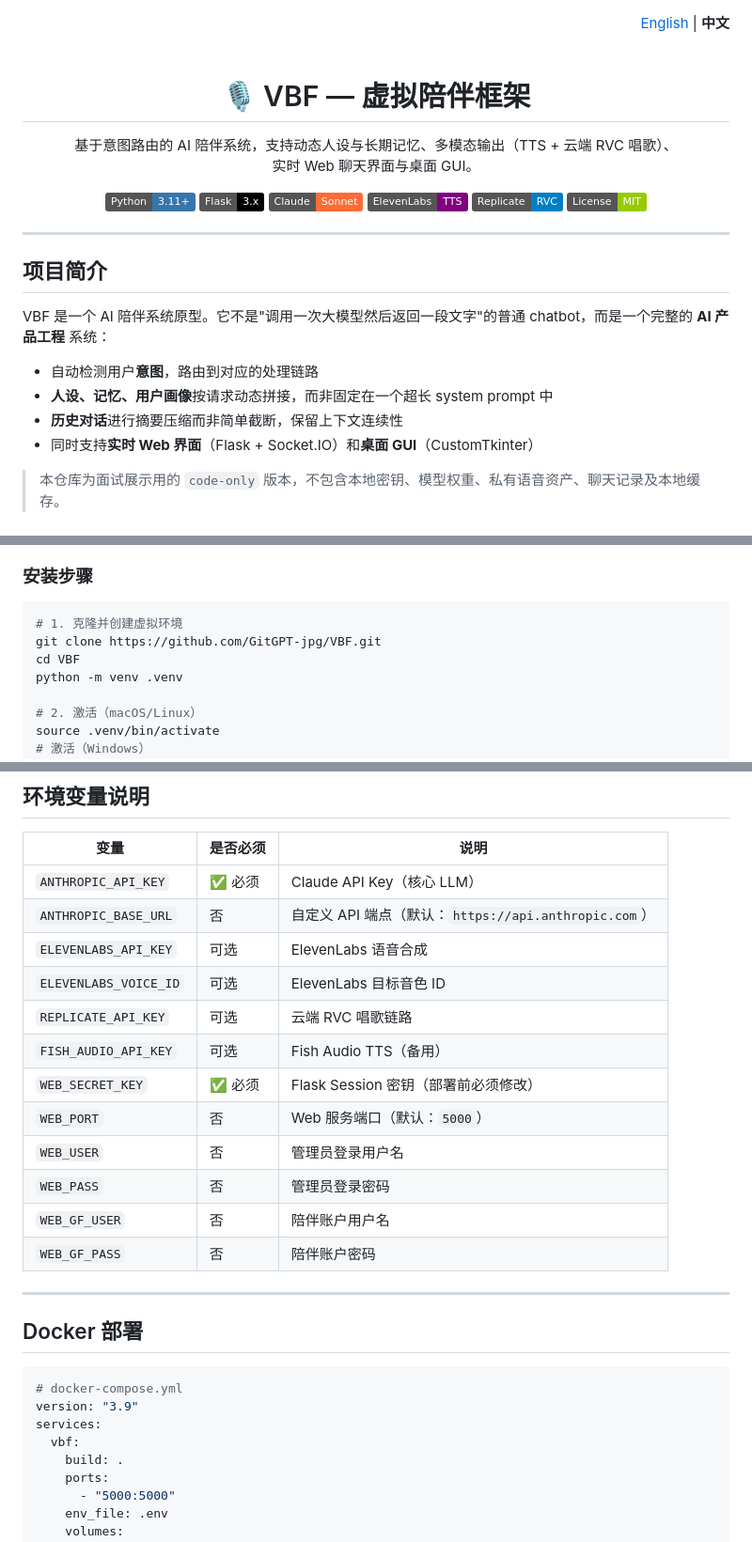
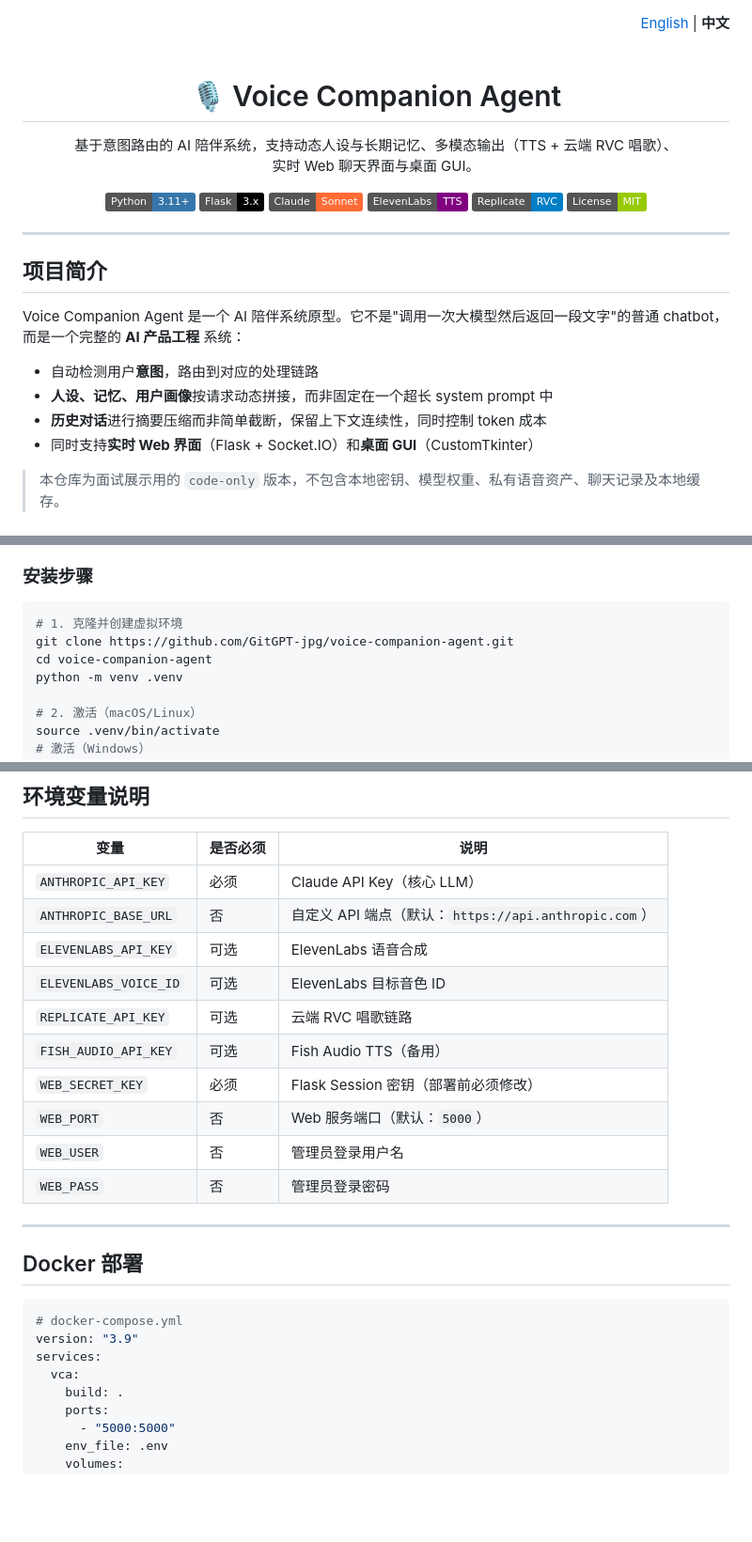
Before and after one commit to GitGPT-jpg/voice-companion-agent, a Markdown page: README_CN.md, 3 parts joined by grey strips. Shown at 94% size. Rendered like a GitHub page; badges without logos; blank space fills up the shorter version.

Commit message:
docs: update README_CN.md with new repo name voice-companion-agent

````diff
--- a/README_CN.md
+++ b/README_CN.md
@@ -5,7 +5,7 @@
 <br>
 
 <p align="center">
-  <h1 align="center">🎙️ VBF — 虚拟陪伴框架</h1>
+  <h1 align="center">🎙️ Voice Companion Agent</h1>
   <p align="center">
     基于意图路由的 AI 陪伴系统，支持动态人设与长期记忆、多模态输出（TTS + 云端 RVC 唱歌）、<br>
     实时 Web 聊天界面与桌面 GUI。
@@ -25,11 +25,11 @@
 
 ## 项目简介
 
-VBF 是一个 AI 陪伴系统原型。它不是"调用一次大模型然后返回一段文字"的普通 chatbot，而是一个完整的 **AI 产品工程** 系统：
+Voice Companion Agent 是一个 AI 陪伴系统原型。它不是"调用一次大模型然后返回一段文字"的普通 chatbot，而是一个完整的 **AI 产品工程** 系统：
 
 - 自动检测用户**意图**，路由到对应的处理链路
 - **人设、记忆、用户画像**按请求动态拼接，而非固定在一个超长 system prompt 中
-- **历史对话**进行摘要压缩而非简单截断，保留上下文连续性
+- **历史对话**进行摘要压缩而非简单截断，保留上下文连续性，同时控制 token 成本
 - 同时支持**实时 Web 界面**（Flask + Socket.IO）和**桌面 GUI**（CustomTkinter）
 
 > 本仓库为面试展示用的 `code-only` 版本，不包含本地密钥、模型权重、私有语音资产、聊天记录及本地缓存。
@@ -142,8 +142,8 @@ vbf/
 
 ```bash
 # 1. 克隆并创建虚拟环境
-git clone https://github.com/GitGPT-jpg/VBF.git
-cd VBF
+git clone https://github.com/GitGPT-jpg/voice-companion-agent.git
+cd voice-companion-agent
 python -m venv .venv
 
 # 2. 激活（macOS/Linux）
@@ -181,18 +181,16 @@ python main.py
 
 | 变量 | 是否必须 | 说明 |
 |------|---------|------|
-| `ANTHROPIC_API_KEY` | ✅ 必须 | Claude API Key（核心 LLM） |
+| `ANTHROPIC_API_KEY` | 必须 | Claude API Key（核心 LLM） |
 | `ANTHROPIC_BASE_URL` | 否 | 自定义 API 端点（默认：`https://api.anthropic.com`） |
 | `ELEVENLABS_API_KEY` | 可选 | ElevenLabs 语音合成 |
 | `ELEVENLABS_VOICE_ID` | 可选 | ElevenLabs 目标音色 ID |
 | `REPLICATE_API_KEY` | 可选 | 云端 RVC 唱歌链路 |
 | `FISH_AUDIO_API_KEY` | 可选 | Fish Audio TTS（备用） |
-| `WEB_SECRET_KEY` | ✅ 必须 | Flask Session 密钥（部署前必须修改） |
+| `WEB_SECRET_KEY` | 必须 | Flask Session 密钥（部署前必须修改） |
 | `WEB_PORT` | 否 | Web 服务端口（默认：`5000`） |
 | `WEB_USER` | 否 | 管理员登录用户名 |
 | `WEB_PASS` | 否 | 管理员登录密码 |
-| `WEB_GF_USER` | 否 | 陪伴账户用户名 |
-| `WEB_GF_PASS` | 否 | 陪伴账户密码 |
 
 ---
 
@@ -202,7 +200,7 @@ python main.py
 # docker-compose.yml
 version: "3.9"
 services:
-  vbf:
+  vca:
     build: .
     ports:
       - "5000:5000"
````
Also changed, not shown: other parts of README_CN.md (+4 -4 lines).
